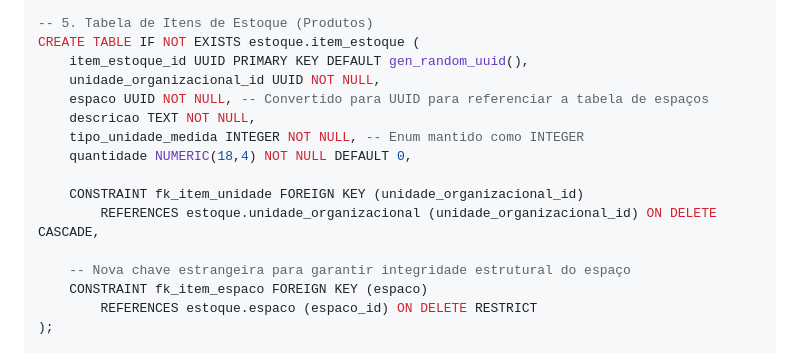
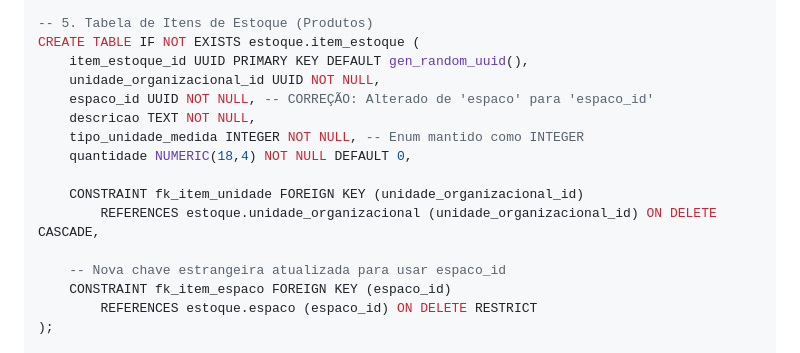
Before and after one commit to zenitetecnologia/estoque-certo-api, a Markdown page: README.md, the part around the change. GitHub-like rendering.

Commit message:
Update README.md
att readme

```diff
--- a/README.md
+++ b/README.md
@@ -84,7 +84,7 @@ CREATE TABLE IF NOT EXISTS estoque.espaco (
 CREATE TABLE IF NOT EXISTS estoque.item_estoque (
     item_estoque_id UUID PRIMARY KEY DEFAULT gen_random_uuid(),
     unidade_organizacional_id UUID NOT NULL,
-    espaco UUID NOT NULL, -- Convertido para UUID para referenciar a tabela de espaços
+    espaco_id UUID NOT NULL, -- CORREÇÃO: Alterado de 'espaco' para 'espaco_id'
     descricao TEXT NOT NULL,
     tipo_unidade_medida INTEGER NOT NULL, -- Enum mantido como INTEGER
     quantidade NUMERIC(18,4) NOT NULL DEFAULT 0,
@@ -92,8 +92,8 @@ CREATE TABLE IF NOT EXISTS estoque.item_estoque (
     CONSTRAINT fk_item_unidade FOREIGN KEY (unidade_organizacional_id)
         REFERENCES estoque.unidade_organizacional (unidade_organizacional_id) ON DELETE CASCADE,
 
-    -- Nova chave estrangeira para garantir integridade estrutural do espaço
-    CONSTRAINT fk_item_espaco FOREIGN KEY (espaco)
+    -- Nova chave estrangeira atualizada para usar espaco_id
+    CONSTRAINT fk_item_espaco FOREIGN KEY (espaco_id)
         REFERENCES estoque.espaco (espaco_id) ON DELETE RESTRICT
 );
 
```
